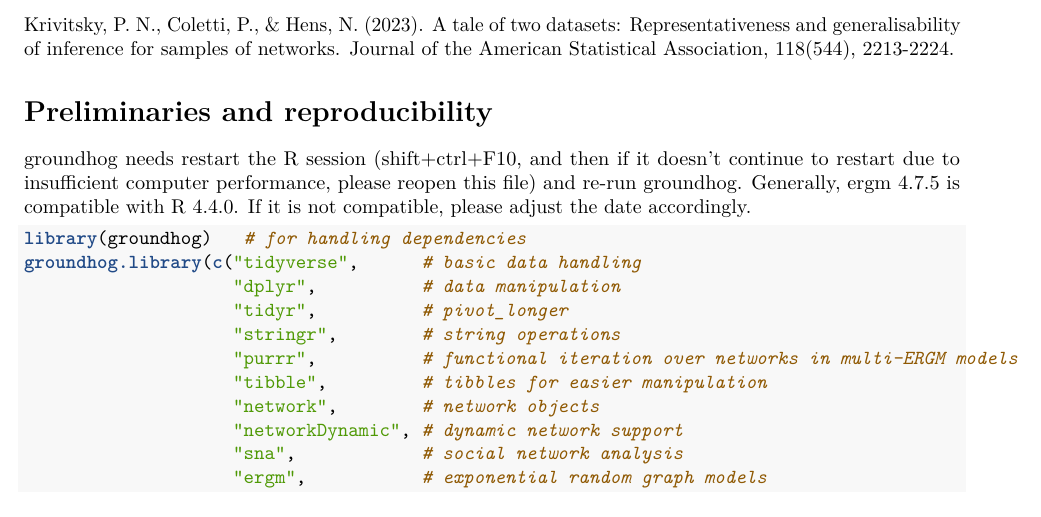
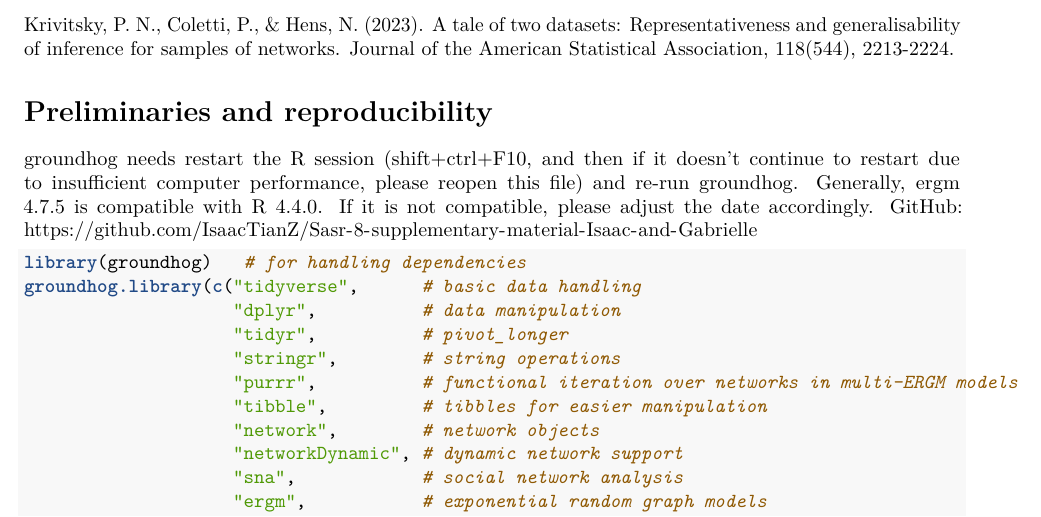
Before and after one commit to IsaacTianZ/Sasr-8-supplementary-material-Isaac-and-Gabrielle, an R Markdown document (Sasr 8-supplementary material-Isaac and Gabrielle.Rmd): part of page 2 of 9, cut so that both start at the same text. Rendered offline with R 4.5, knitr and Pandoc, then LaTeX, with nearby package versions; some code elsewhere in the file could not run offline; common packages that the code uses without loading them are loaded.

Commit message:
Add a github link

````diff
--- a/Sasr 8-supplementary material-Isaac and Gabrielle.Rmd
+++ b/Sasr 8-supplementary material-Isaac and Gabrielle.Rmd
@@ -47,6 +47,7 @@ Krivitsky, P. N., Coletti, P., & Hens, N. (2023). A tale of two datasets: Repres
 # Preliminaries and reproducibility
 groundhog needs restart the R session (shift+ctrl+F10, and then if it doesn't continue to restart due to insufficient computer performance, please reopen this file) and re-run groundhog.
 Generally, ergm 4.7.5 is compatible with R 4.4.0. If it is not compatible, please adjust the date accordingly.
+GitHub: https://github.com/IsaacTianZ/Sasr-8-supplementary-material-Isaac-and-Gabrielle
 ```{r}
 library(groundhog)   # for handling dependencies
 groundhog.library(c("tidyverse",      # basic data handling
````
